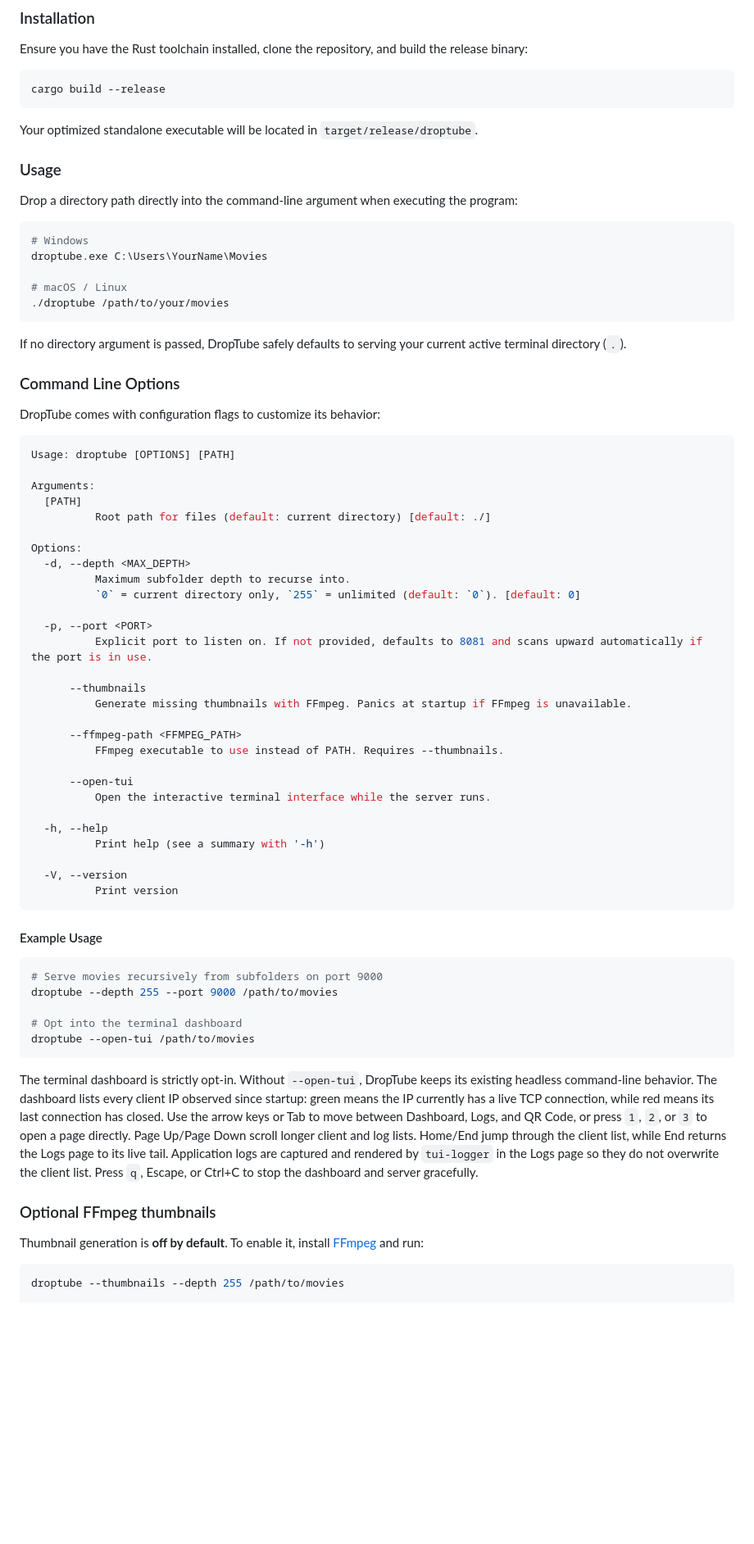
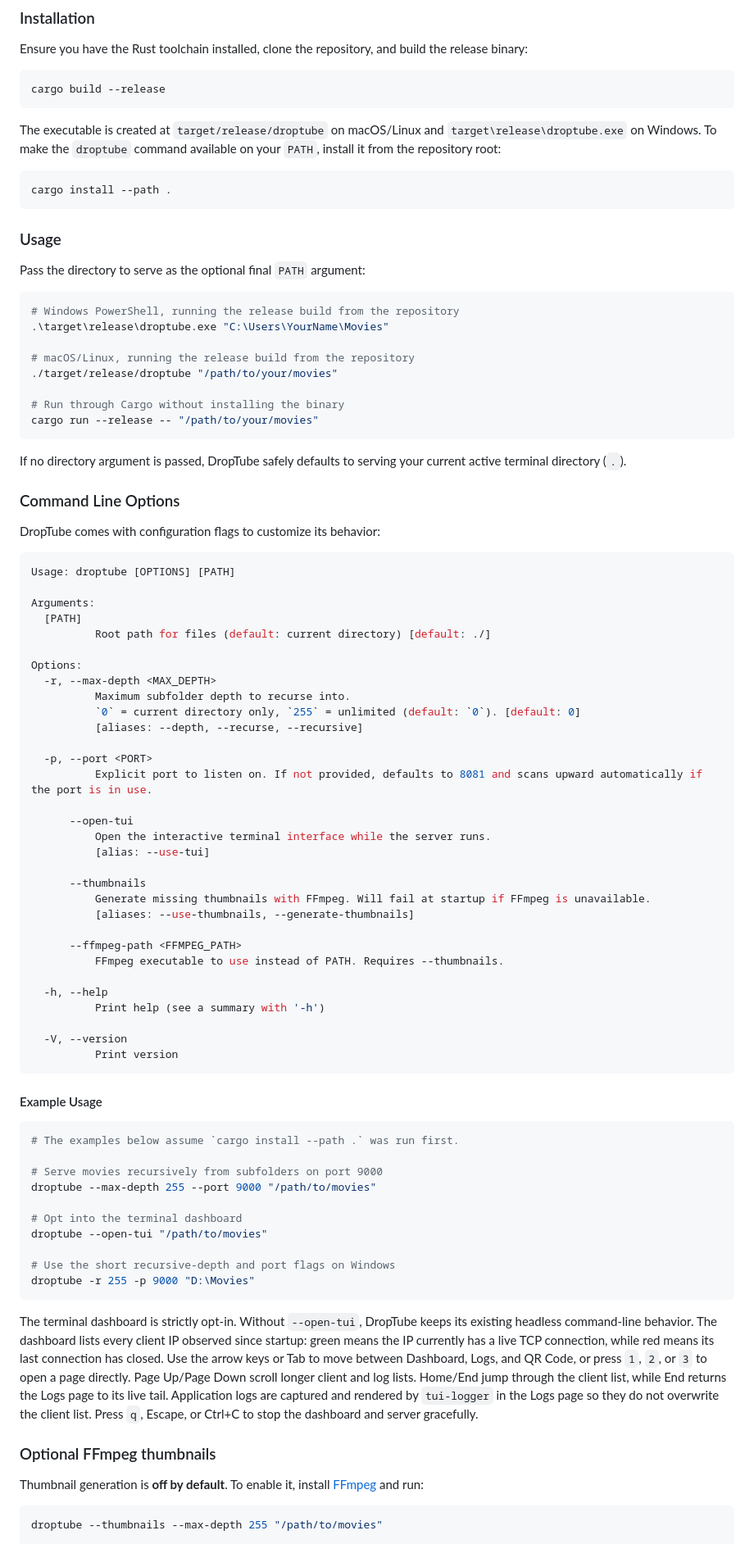
Before and after one commit to Bless-04/DropTube-CLI, a Markdown page: README.md, the part around one of its changes. Shown at 82% size. Rendered like a GitHub page; blank space fills up the shorter version.

````diff
--- a/README.md
+++ b/README.md
@@ -15,18 +15,27 @@ Ensure you have the Rust toolchain installed, clone the repository, and build th
 cargo build --release
 ```
 
-Your optimized standalone executable will be located in `target/release/droptube`.
+The executable is created at `target/release/droptube` on macOS/Linux and
+`target\release\droptube.exe` on Windows. To make the `droptube` command available on your `PATH`,
+install it from the repository root:
+
+```bash
+cargo install --path .
+```
 
 ### Usage
 
-Drop a directory path directly into the command-line argument when executing the program:
+Pass the directory to serve as the optional final `PATH` argument:
 
 ```bash
-# Windows
-droptube.exe C:\Users\YourName\Movies
+# Windows PowerShell, running the release build from the repository
+.\target\release\droptube.exe "C:\Users\YourName\Movies"
 
-# macOS / Linux
-./droptube /path/to/your/movies
+# macOS/Linux, running the release build from the repository
+./target/release/droptube "/path/to/your/movies"
+
+# Run through Cargo without installing the binary
+cargo run --release -- "/path/to/your/movies"
 ```
 
 If no directory argument is passed, DropTube safely defaults to serving your current active terminal directory (`.`).
@@ -43,21 +52,24 @@ Arguments:
           Root path for files (default: current directory) [default: ./]
 
 Options:
-  -d, --depth <MAX_DEPTH>
+  -r, --max-depth <MAX_DEPTH>
           Maximum subfolder depth to recurse into.
           `0` = current directory only, `255` = unlimited (default: `0`). [default: 0]
+          [aliases: --depth, --recurse, --recursive]
 
   -p, --port <PORT>
           Explicit port to listen on. If not provided, defaults to 8081 and scans upward automatically if the port is in use.
 
+      --open-tui
+          Open the interactive terminal interface while the server runs.
+          [alias: --use-tui]
+
       --thumbnails
-          Generate missing thumbnails with FFmpeg. Panics at startup if FFmpeg is unavailable.
+          Generate missing thumbnails with FFmpeg. Will fail at startup if FFmpeg is unavailable.
+          [aliases: --use-thumbnails, --generate-thumbnails]
 
       --ffmpeg-path <FFMPEG_PATH>
           FFmpeg executable to use instead of PATH. Requires --thumbnails.
-
-      --open-tui
-          Open the interactive terminal interface while the server runs.
 
   -h, --help
           Print help (see a summary with '-h')
@@ -69,11 +81,16 @@ Options:
 #### Example Usage
 
 ```bash
+# The examples below assume `cargo install --path .` was run first.
+
 # Serve movies recursively from subfolders on port 9000
-droptube --depth 255 --port 9000 /path/to/movies
+droptube --max-depth 255 --port 9000 "/path/to/movies"
 
 # Opt into the terminal dashboard
-droptube --open-tui /path/to/movies
+droptube --open-tui "/path/to/movies"
+
+# Use the short recursive-depth and port flags on Windows
+droptube -r 255 -p 9000 "D:\Movies"
 ```
 
 The terminal dashboard is strictly opt-in. Without `--open-tui`, DropTube keeps its existing
@@ -90,6 +107,6 @@ or Ctrl+C to stop the dashboard and server gracefully.
 Thumbnail generation is **off by default**. To enable it, install [FFmpeg](https://ffmpeg.org/download.html) and run:
 
 ```bash
-droptube --thumbnails --depth 255 /path/to/movies
+droptube --thumbnails --max-depth 255 "/path/to/movies"
 
 # Windows: use an explicit executable if FFmpeg is not on PATH
````
Also changed, not shown: other parts of README.md (+1 -1 lines).
